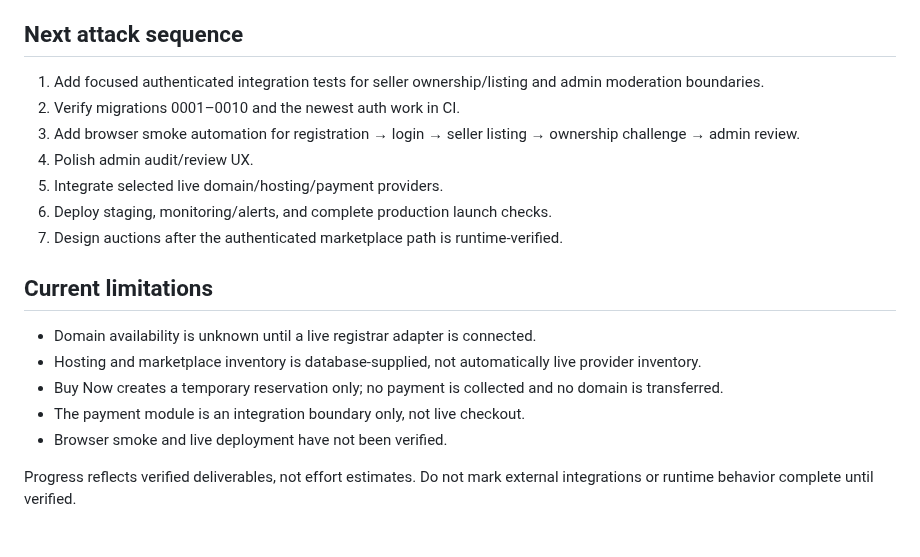
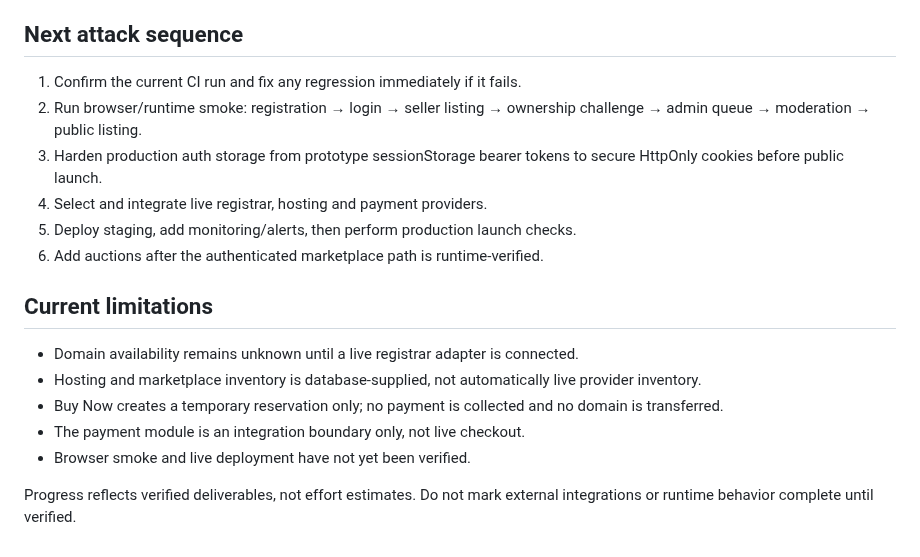
Before and after one commit to digiservbiz/Domhostify, a Markdown page: status.md, the part around one of its changes. GitHub-like rendering.

```diff
--- a/status.md
+++ b/status.md
@@ -56,19 +55,18 @@ DomHostify has a persistent catalog/API foundation and marketplace listing, owne
 - [ ] Auctions
 
 ## Next attack sequence
-1. Add focused authenticated integration tests for seller ownership/listing and admin moderation boundaries.
-2. Verify migrations 0001–0010 and the newest auth work in CI.
-3. Add browser smoke automation for registration → login → seller listing → ownership challenge → admin review.
-4. Polish admin audit/review UX.
-5. Integrate selected live domain/hosting/payment providers.
-6. Deploy staging, monitoring/alerts, and complete production launch checks.
-7. Design auctions after the authenticated marketplace path is runtime-verified.
+1. Confirm the current CI run and fix any regression immediately if it fails.
+2. Run browser/runtime smoke: registration → login → seller listing → ownership challenge → admin queue → moderation → public listing.
+3. Harden production auth storage from prototype sessionStorage bearer tokens to secure HttpOnly cookies before public launch.
+4. Select and integrate live registrar, hosting and payment providers.
+5. Deploy staging, add monitoring/alerts, then perform production launch checks.
+6. Add auctions after the authenticated marketplace path is runtime-verified.
 
 ## Current limitations
-- Domain availability is unknown until a live registrar adapter is connected.
+- Domain availability remains unknown until a live registrar adapter is connected.
 - Hosting and marketplace inventory is database-supplied, not automatically live provider inventory.
 - Buy Now creates a temporary reservation only; no payment is collected and no domain is transferred.
 - The payment module is an integration boundary only, not live checkout.
-- Browser smoke and live deployment have not been verified.
+- Browser smoke and live deployment have not yet been verified.
 
 Progress reflects verified deliverables, not effort estimates. Do not mark external integrations or runtime behavior complete until verified.
```
Also changed, not shown: other parts of status.md (+23 -24 lines).
